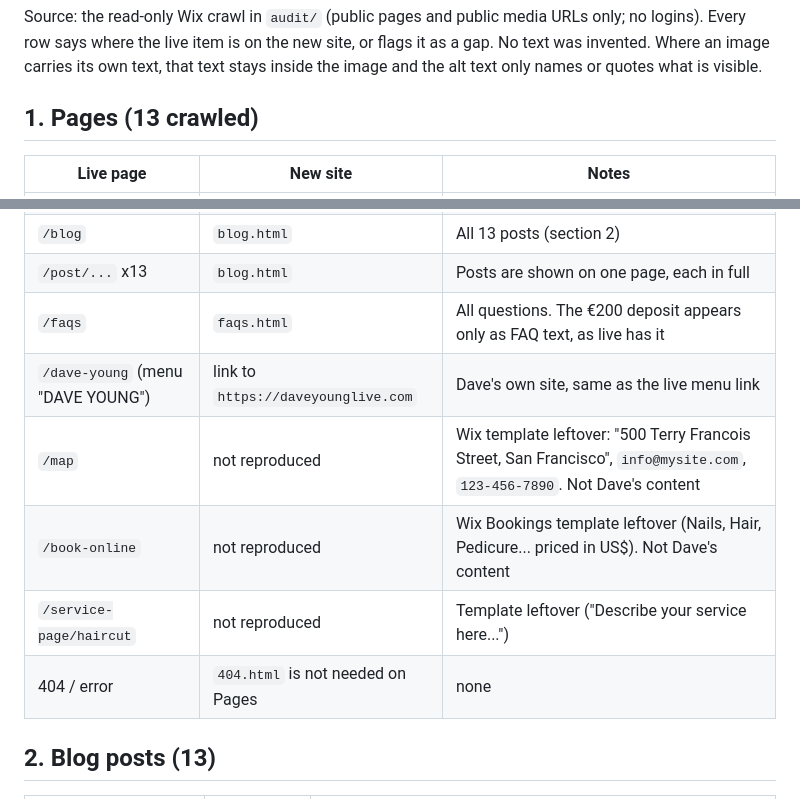
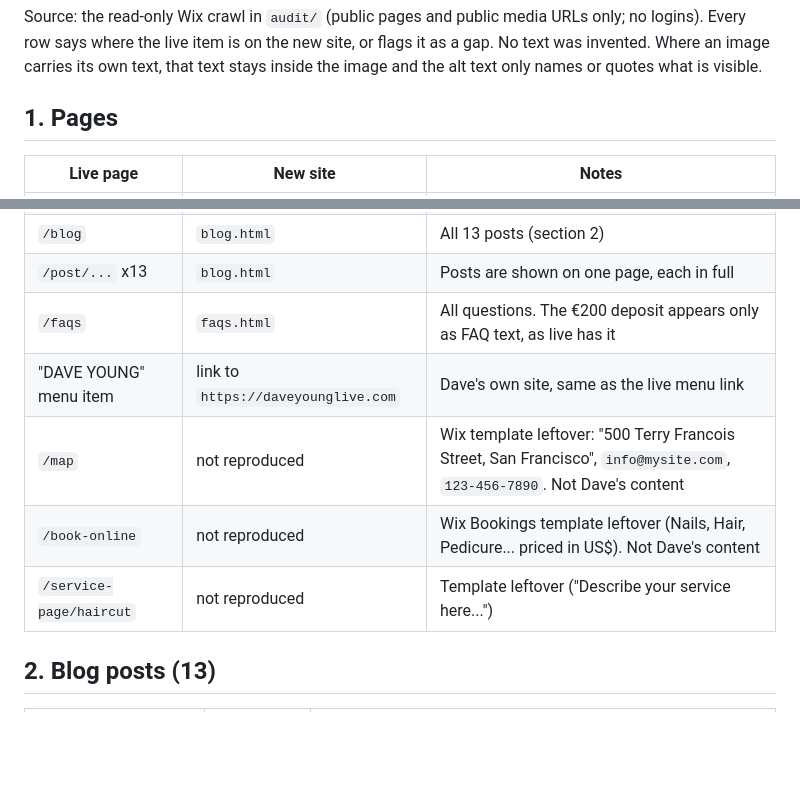
Before and after one commit to apexagenticsuk/wedding-preview, a Markdown page: docs/COVERAGE.md, 2 parts joined by grey strips. Drawn GitHub-style; blank space fills up the shorter version.

Commit message:
COVERAGE tidy

```diff
--- a/docs/COVERAGE.md
+++ b/docs/COVERAGE.md
@@ -2,7 +2,7 @@
 
 Source: the read-only Wix crawl in `audit/` (public pages and public media URLs only; no logins). Every row says where the live item is on the new site, or flags it as a gap. No text was invented. Where an image carries its own text, that text stays inside the image and the alt text only names or quotes what is visible.
 
-## 1. Pages (13 crawled)
+## 1. Pages
 
 | Live page | New site | Notes |
 |---|---|---|
@@ -13,11 +13,10 @@ Source: the read-only Wix crawl in `audit/` (public pages and public media URLs
 | `/blog` | `blog.html` | All 13 posts (section 2) |
 | `/post/...` x13 | `blog.html` | Posts are shown on one page, each in full |
 | `/faqs` | `faqs.html` | All questions. The €200 deposit appears only as FAQ text, as live has it |
-| `/dave-young` (menu "DAVE YOUNG") | link to `https://daveyounglive.com` | Dave's own site, same as the live menu link |
+| "DAVE YOUNG" menu item | link to `https://daveyounglive.com` | Dave's own site, same as the live menu link |
 | `/map` | not reproduced | Wix template leftover: "500 Terry Francois Street, San Francisco", `info@mysite.com`, `123-456-7890`. Not Dave's content |
 | `/book-online` | not reproduced | Wix Bookings template leftover (Nails, Hair, Pedicure... priced in US$). Not Dave's content |
 | `/service-page/haircut` | not reproduced | Template leftover ("Describe your service here...") |
-| 404 / error | `404.html` is not needed on Pages | none |
 
 ## 2. Blog posts (13)
 
```
